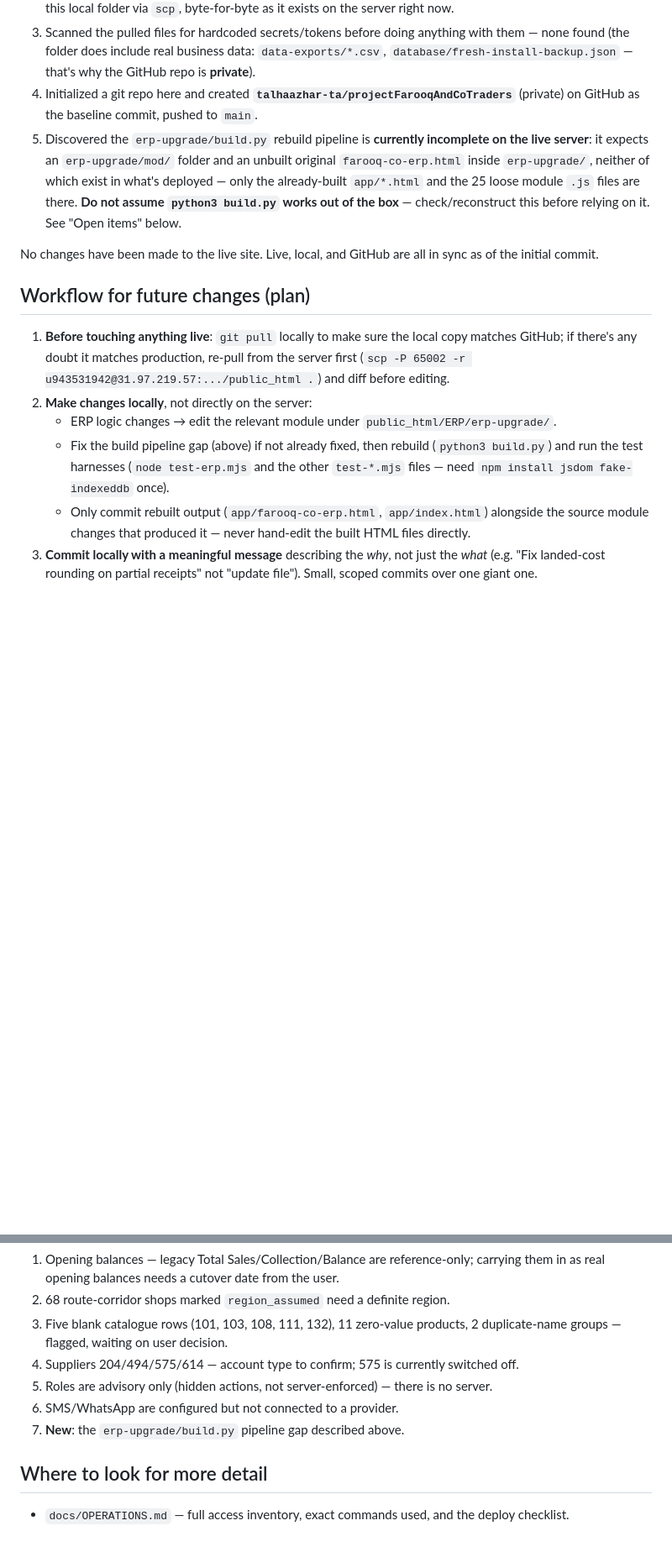
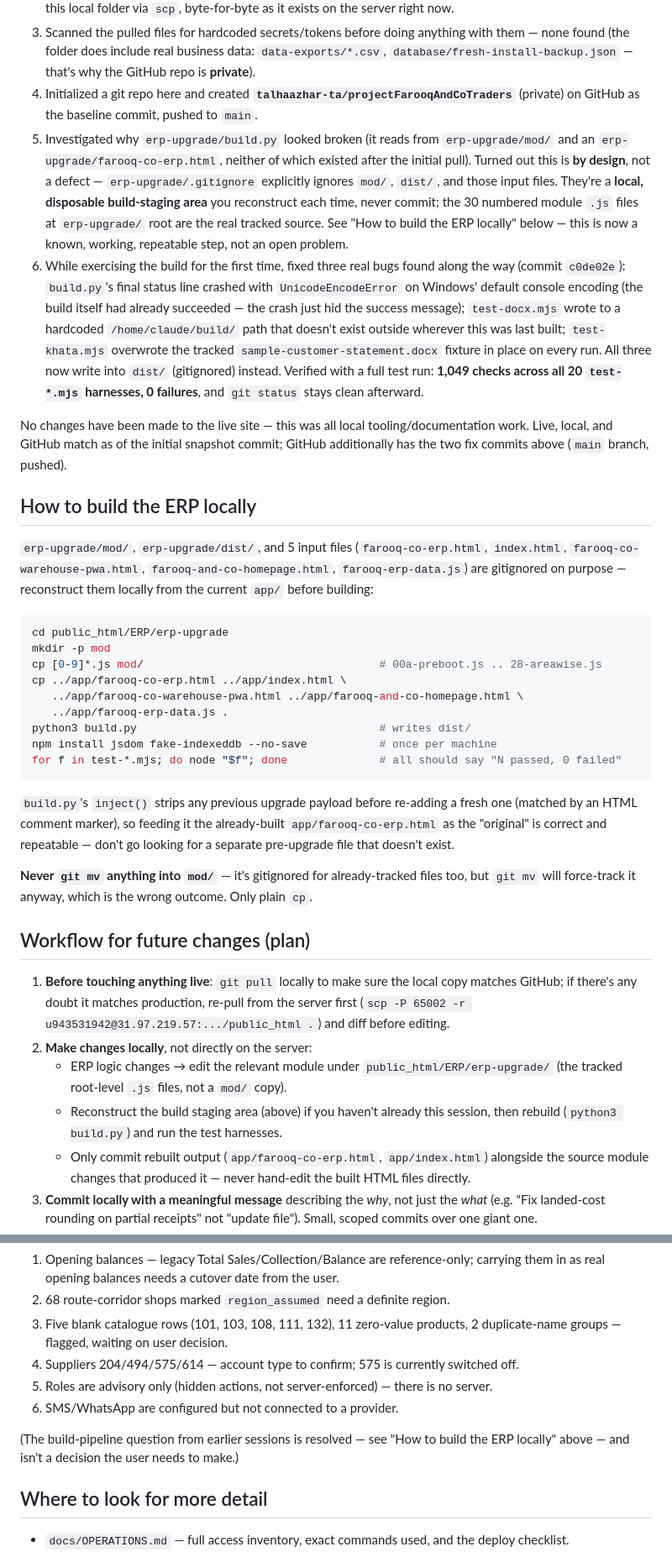
Before and after one commit to elevariq/projectFarooqAndCoTraders, a Markdown page: CLAUDE.md, 2 parts joined by grey strips. Shown at 84% size. GitHub-like rendering; blank space fills up the shorter version.

````diff
--- a/CLAUDE.md
+++ b/CLAUDE.md
@@ -44,14 +44,51 @@ other domains/sites on this account.
    `database/fresh-install-backup.json` — that's why the GitHub repo is **private**).
 4. Initialized a git repo here and created **`talhaazhar-ta/projectFarooqAndCoTraders`** (private)
    on GitHub as the baseline commit, pushed to `main`.
-5. Discovered the `erp-upgrade/build.py` rebuild pipeline is **currently incomplete on the live
-   server**: it expects an `erp-upgrade/mod/` folder and an unbuilt original `farooq-co-erp.html`
-   inside `erp-upgrade/`, neither of which exist in what's deployed — only the already-built
-   `app/*.html` and the 25 loose module `.js` files are there. **Do not assume `python3 build.py`
-   works out of the box** — check/reconstruct this before relying on it. See "Open items" below.
+5. Investigated why `erp-upgrade/build.py` looked broken (it reads from `erp-upgrade/mod/` and an
+   `erp-upgrade/farooq-co-erp.html`, neither of which existed after the initial pull). Turned out
+   this is **by design**, not a defect — `erp-upgrade/.gitignore` explicitly ignores `mod/`,
+   `dist/`, and those input files. They're a **local, disposable build-staging area** you
+   reconstruct each time, never commit; the 30 numbered module `.js` files at `erp-upgrade/`
+   root are the real tracked source. See "How to build the ERP locally" below — this is now a
+   known, working, repeatable step, not an open problem.
+6. While exercising the build for the first time, fixed three real bugs found along the way
+   (commit `c0de02e`): `build.py`'s final status line crashed with `UnicodeEncodeError` on
+   Windows' default console encoding (the build itself had already succeeded — the crash just hid
+   the success message); `test-docx.mjs` wrote to a hardcoded `/home/claude/build/` path that
+   doesn't exist outside wherever this was last built; `test-khata.mjs` overwrote the tracked
+   `sample-customer-statement.docx` fixture in place on every run. All three now write into
+   `dist/` (gitignored) instead. Verified with a full test run: **1,049 checks across all 20
+   `test-*.mjs` harnesses, 0 failures**, and `git status` stays clean afterward.
 
-No changes have been made to the live site. Live, local, and GitHub are all in sync as of the
-initial commit.
+No changes have been made to the live site — this was all local tooling/documentation work. Live,
+local, and GitHub match as of the initial snapshot commit; GitHub additionally has the two fix
+commits above (`main` branch, pushed).
+
+## How to build the ERP locally
+
+`erp-upgrade/mod/`, `erp-upgrade/dist/`, and 5 input files (`farooq-co-erp.html`, `index.html`,
+`farooq-co-warehouse-pwa.html`, `farooq-and-co-homepage.html`, `farooq-erp-data.js`) are
+gitignored on purpose — reconstruct them locally from the current `app/` before building:
+
+```bash
+cd public_html/ERP/erp-upgrade
+mkdir -p mod
+cp [0-9]*.js mod/                                    # 00a-preboot.js .. 28-areawise.js
+cp ../app/farooq-co-erp.html ../app/index.html \
+   ../app/farooq-co-warehouse-pwa.html ../app/farooq-and-co-homepage.html \
+   ../app/farooq-erp-data.js .
+python3 build.py                                     # writes dist/
+npm install jsdom fake-indexeddb --no-save           # once per machine
+for f in test-*.mjs; do node "$f"; done              # all should say "N passed, 0 failed"
+```
+
+`build.py`'s `inject()` strips any previous upgrade payload before re-adding a fresh one (matched
+by an HTML comment marker), so feeding it the already-built `app/farooq-co-erp.html` as the
+"original" is correct and repeatable — don't go looking for a separate pre-upgrade file that
+doesn't exist.
+
+**Never `git mv` anything into `mod/`** — it's gitignored for already-tracked files too, but
+`git mv` will force-track it anyway, which is the wrong outcome. Only plain `cp`.
 
 ## Workflow for future changes (plan)
 
@@ -59,10 +96,10 @@ initial commit.
    GitHub; if there's any doubt it matches production, re-pull from the server first
    (`scp -P 65002 -r u943531942@31.97.219.57:.../public_html .`) and diff before editing.
 2. **Make changes locally**, not directly on the server:
-   - ERP logic changes → edit the relevant module under `public_html/ERP/erp-upgrade/`.
-   - Fix the build pipeline gap (above) if not already fixed, then rebuild
-     (`python3 build.py`) and run the test harnesses (`node test-erp.mjs` and the other
-     `test-*.mjs` files — need `npm install jsdom fake-indexeddb` once).
+   - ERP logic changes → edit the relevant module under `public_html/ERP/erp-upgrade/` (the
+     tracked root-level `.js` files, not a `mod/` copy).
+   - Reconstruct the build staging area (above) if you haven't already this session, then rebuild
+     (`python3 build.py`) and run the test harnesses.
    - Only commit rebuilt output (`app/farooq-co-erp.html`, `app/index.html`) alongside the source
      module changes that produced it — never hand-edit the built HTML files directly.
 3. **Commit locally with a meaningful message** describing the *why*, not just the *what* (e.g.
@@ -90,7 +127,9 @@ initial commit.
 4. Suppliers 204/494/575/614 — account type to confirm; 575 is currently switched off.
 5. Roles are advisory only (hidden actions, not server-enforced) — there is no server.
 6. SMS/WhatsApp are configured but not connected to a provider.
-7. **New**: the `erp-upgrade/build.py` pipeline gap described above.
+
+(The build-pipeline question from earlier sessions is resolved — see "How to build the ERP
+locally" above — and isn't a decision the user needs to make.)
 
 ## Where to look for more detail
 
````
Also changed, not shown: docs/OPERATIONS.md (+50 -13 lines).
